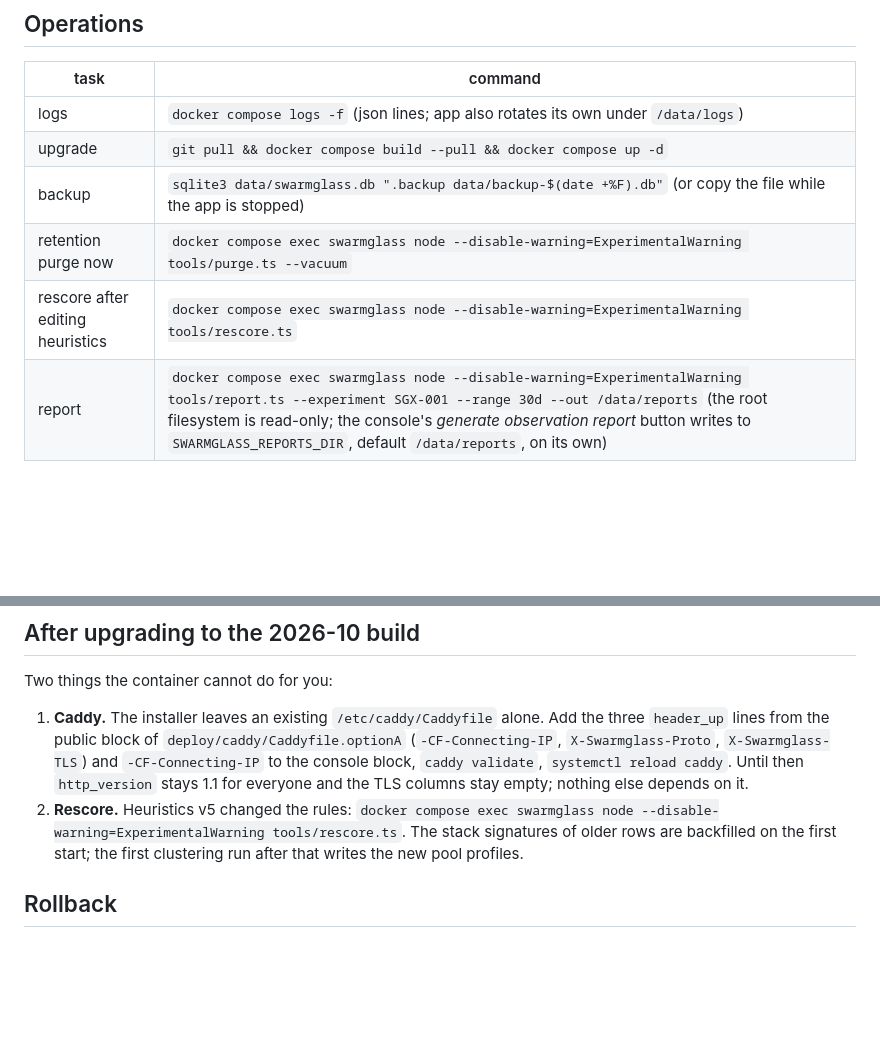
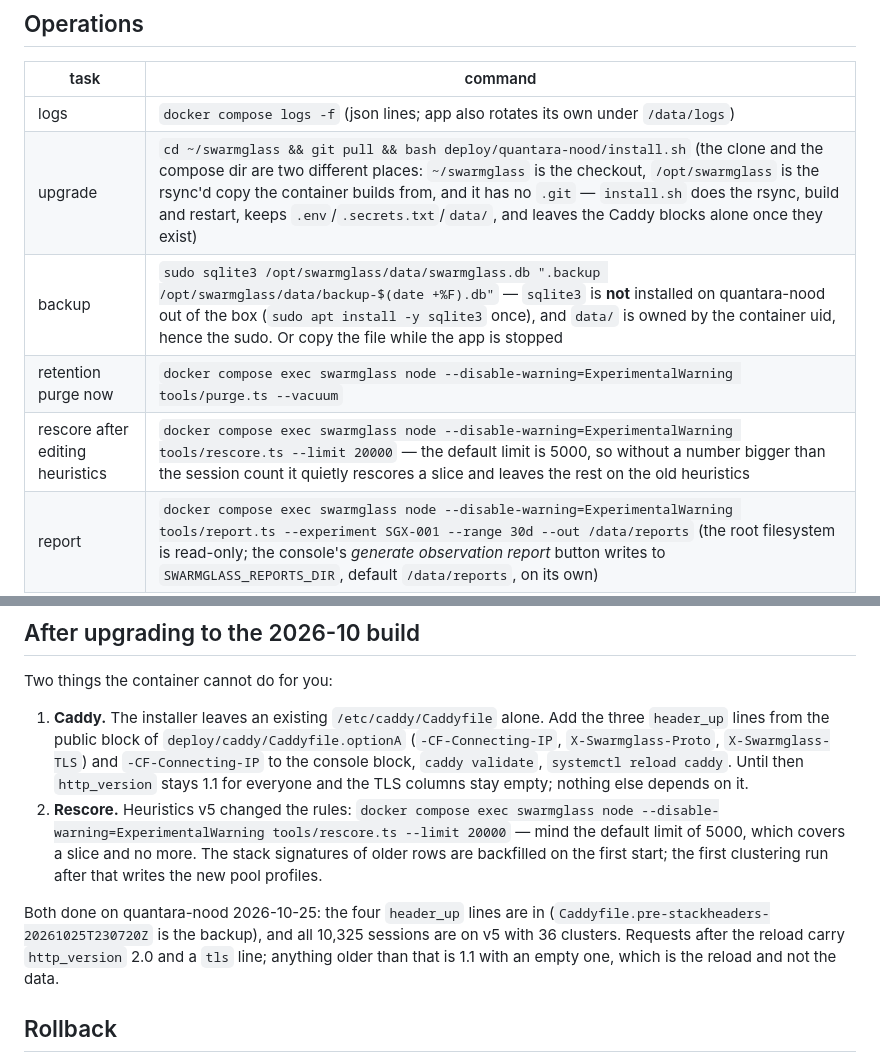
Before and after one commit to Metrix187/swarmglass, a Markdown page: deploy/DEPLOYMENT.md, 2 parts joined by grey strips. Rendered like a GitHub page; blank space fills up the shorter version.

Commit message:
deployment notes: the upgrade path, a backup that needs a binary the box doesn't have, and the rescore limit
ran the 2026-10 upgrade on quantara-nood and all three of these bit. the checkout and the compose
dir are two different places, so `cd /opt/swarmglass && git pull` dies on the first command. sqlite3
isn't installed, so the backup row has never worked there. and rescore quietly defaults to 5000
against 10325 sessions, which leaves over half the table on the old heuristics with a cheerful
"rescored 5000 sessions" to see you off.

also noted both post-upgrade steps are applied on the live box now.

```diff
--- a/deploy/DEPLOYMENT.md
+++ b/deploy/DEPLOYMENT.md
@@ -68,10 +68,10 @@ Things that bit during the first deploy, now baked into `install.sh`: `caddy has
 | task | command |
 |---|---|
 | logs | `docker compose logs -f` (json lines; app also rotates its own under `/data/logs`) |
-| upgrade | `git pull && docker compose build --pull && docker compose up -d` |
-| backup | `sqlite3 data/swarmglass.db ".backup data/backup-$(date +%F).db"` (or copy the file while the app is stopped) |
+| upgrade | `cd ~/swarmglass && git pull && bash deploy/quantara-nood/install.sh` (the clone and the compose dir are two different places: `~/swarmglass` is the checkout, `/opt/swarmglass` is the rsync'd copy the container builds from, and it has no `.git` — `install.sh` does the rsync, build and restart, keeps `.env`/`.secrets.txt`/`data/`, and leaves the Caddy blocks alone once they exist) |
+| backup | `sudo sqlite3 /opt/swarmglass/data/swarmglass.db ".backup /opt/swarmglass/data/backup-$(date +%F).db"` — `sqlite3` is **not** installed on quantara-nood out of the box (`sudo apt install -y sqlite3` once), and `data/` is owned by the container uid, hence the sudo. Or copy the file while the app is stopped |
 | retention purge now | `docker compose exec swarmglass node --disable-warning=ExperimentalWarning tools/purge.ts --vacuum` |
-| rescore after editing heuristics | `docker compose exec swarmglass node --disable-warning=ExperimentalWarning tools/rescore.ts` |
+| rescore after editing heuristics | `docker compose exec swarmglass node --disable-warning=ExperimentalWarning tools/rescore.ts --limit 20000` — the default limit is 5000, so without a number bigger than the session count it quietly rescores a slice and leaves the rest on the old heuristics |
 | report | `docker compose exec swarmglass node --disable-warning=ExperimentalWarning tools/report.ts --experiment SGX-001 --range 30d --out /data/reports` (the root filesystem is read-only; the console's *generate observation report* button writes to `SWARMGLASS_REPORTS_DIR`, default `/data/reports`, on its own) |
 | health | `GET /api/v1/status` on 8080 (public, also the Docker healthcheck); `GET /healthz` on 8081 |
 | disk | the disk guard degrades writes at 90% of `SWARMGLASS_MAX_DB_MB` and purges the oldest 10% of events at 100%; the console's settings page shows the state |
@@ -81,7 +81,9 @@ Things that bit during the first deploy, now baked into `install.sh`: `caddy has
 Two things the container cannot do for you:
 
 1. **Caddy.** The installer leaves an existing `/etc/caddy/Caddyfile` alone. Add the three `header_up` lines from the public block of `deploy/caddy/Caddyfile.optionA` (`-CF-Connecting-IP`, `X-Swarmglass-Proto`, `X-Swarmglass-TLS`) and `-CF-Connecting-IP` to the console block, `caddy validate`, `systemctl reload caddy`. Until then `http_version` stays 1.1 for everyone and the TLS columns stay empty; nothing else depends on it.
-2. **Rescore.** Heuristics v5 changed the rules: `docker compose exec swarmglass node --disable-warning=ExperimentalWarning tools/rescore.ts`. The stack signatures of older rows are backfilled on the first start; the first clustering run after that writes the new pool profiles.
+2. **Rescore.** Heuristics v5 changed the rules: `docker compose exec swarmglass node --disable-warning=ExperimentalWarning tools/rescore.ts --limit 20000` — mind the default limit of 5000, which covers a slice and no more. The stack signatures of older rows are backfilled on the first start; the first clustering run after that writes the new pool profiles.
+
+Both done on quantara-nood 2026-10-25: the four `header_up` lines are in (`Caddyfile.pre-stackheaders-20261025T230720Z` is the backup), and all 10,325 sessions are on v5 with 36 clusters. Requests after the reload carry `http_version` 2.0 and a `tls` line; anything older than that is 1.1 with an empty one, which is the reload and not the data.
 
 ## Rollback
 
```
